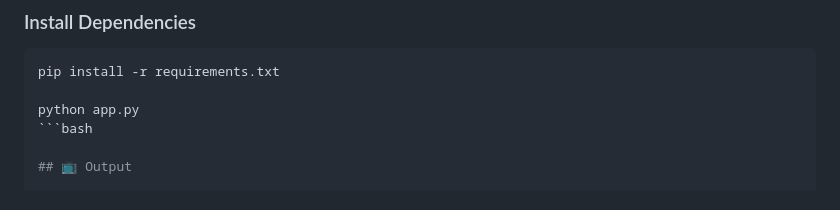
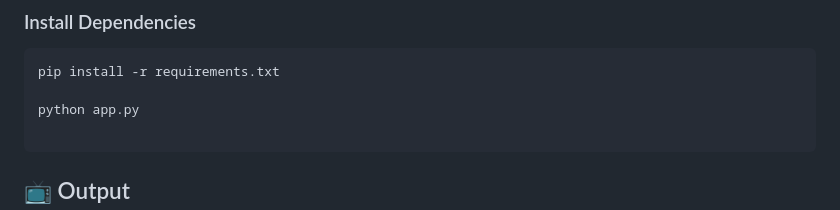
Before and after one commit to Raj-Purohith-Arjun/Ensemble-Model-for-Vehicle-Tracking-and-ANPR, a Markdown page: README.md, the part around the change. Rendered like a GitHub page.

````diff
--- a/README.md
+++ b/README.md
@@ -85,7 +85,8 @@ The ensemble architecture significantly reduces false positives and improves OCR
 pip install -r requirements.txt
 
 python app.py
-```bash
+
+```
 
 ## 📺 Output
 
````
